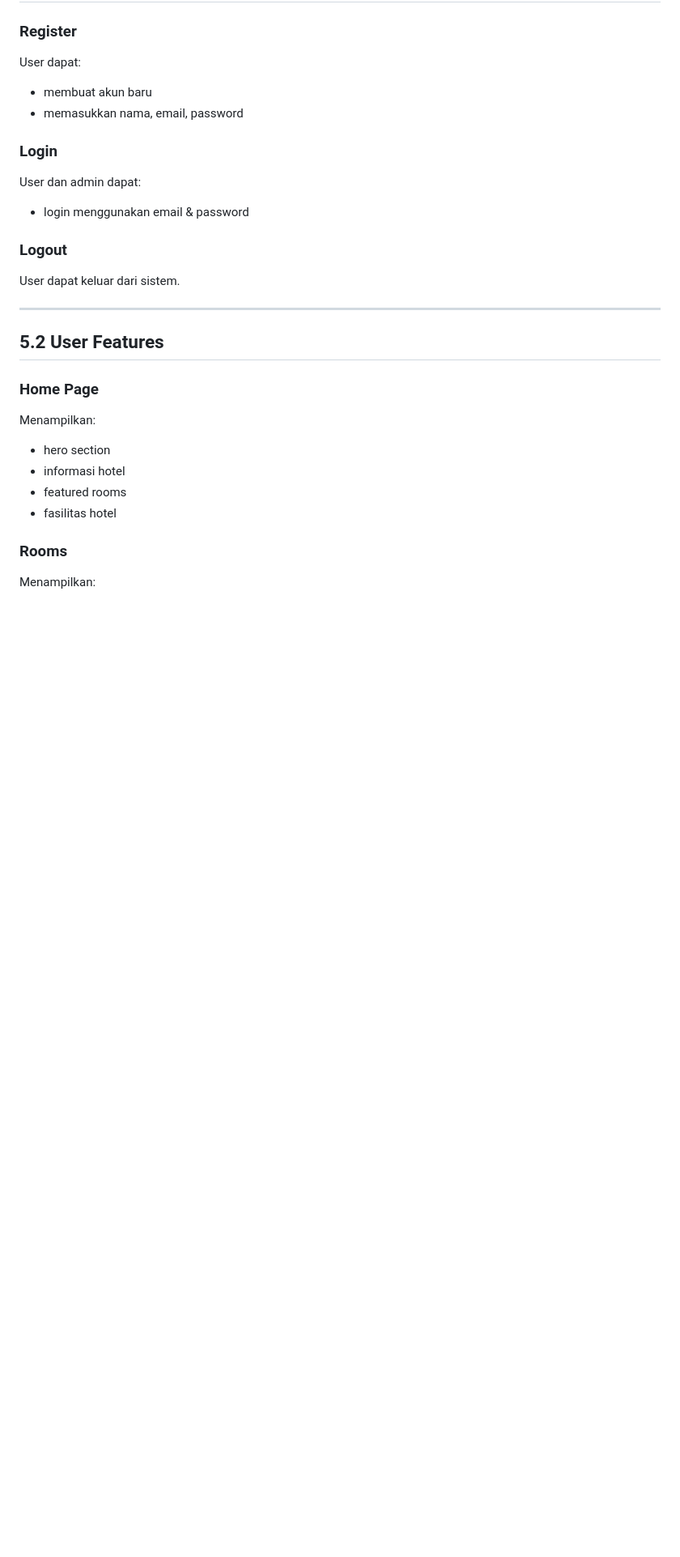
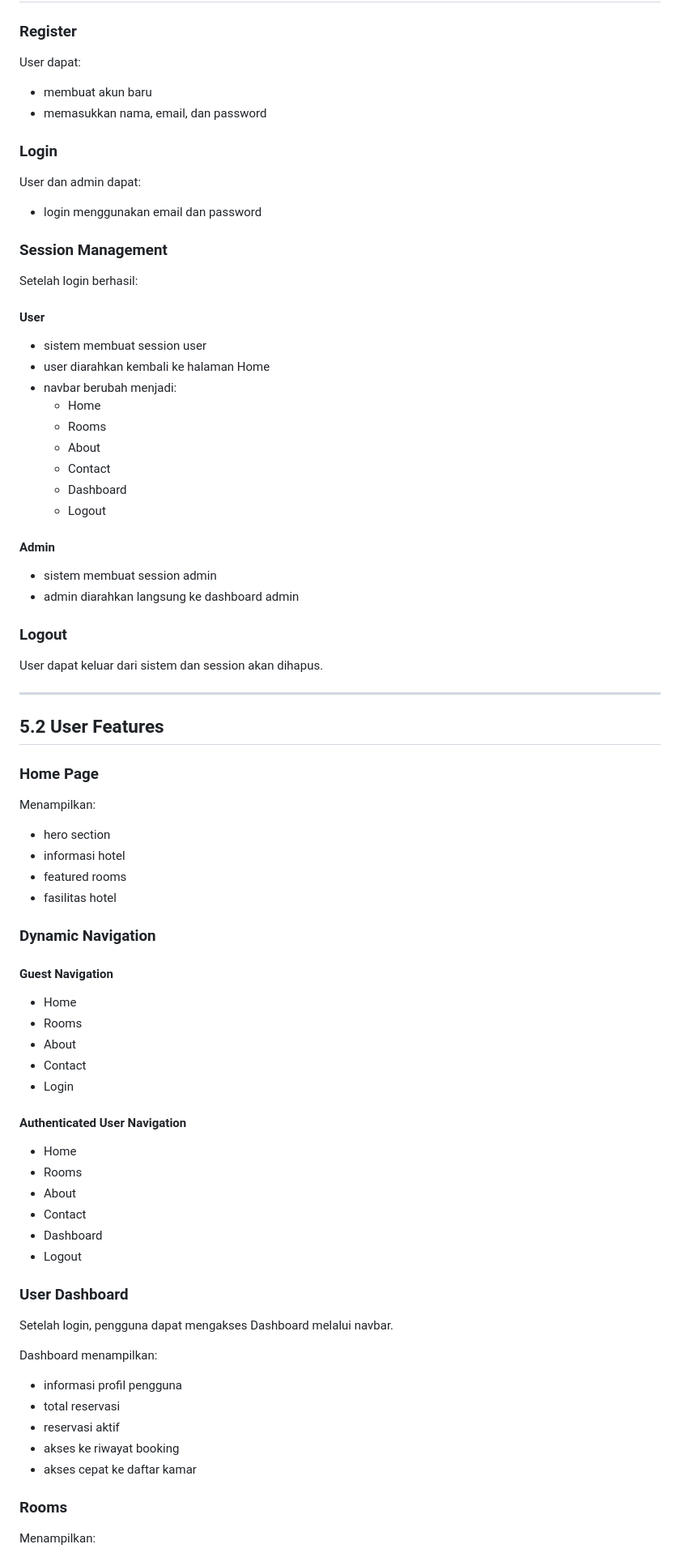
Before and after one commit to fobvsy/almaris-hotel, a Markdown page: prd.md, the part around one of its changes. Shown at 81% size. GitHub-like rendering; blank space fills up the shorter version.

```diff
--- a/prd.md
+++ b/prd.md
@@ -73,14 +75,33 @@ Pengguna yang mengelola:
 ### Register
 User dapat:
 - membuat akun baru
-- memasukkan nama, email, password
+- memasukkan nama, email, dan password
 
 ### Login
 User dan admin dapat:
-- login menggunakan email & password
+- login menggunakan email dan password
+
+### Session Management
+
+Setelah login berhasil:
+
+#### User
+- sistem membuat session user
+- user diarahkan kembali ke halaman Home
+- navbar berubah menjadi:
+  - Home
+  - Rooms
+  - About
+  - Contact
+  - Dashboard
+  - Logout
+
+#### Admin
+- sistem membuat session admin
+- admin diarahkan langsung ke dashboard admin
 
 ### Logout
-User dapat keluar dari sistem.
+User dapat keluar dari sistem dan session akan dihapus.
 
 ---
 
@@ -93,6 +114,34 @@ Menampilkan:
 - featured rooms
 - fasilitas hotel
 
+### Dynamic Navigation
+
+#### Guest Navigation
+- Home
+- Rooms
+- About
+- Contact
+- Login
+
+#### Authenticated User Navigation
+- Home
+- Rooms
+- About
+- Contact
+- Dashboard
+- Logout
+
+### User Dashboard
+
+Setelah login, pengguna dapat mengakses Dashboard melalui navbar.
+
+Dashboard menampilkan:
+- informasi profil pengguna
+- total reservasi
+- reservasi aktif
+- akses ke riwayat booking
+- akses cepat ke daftar kamar
+
 ### Rooms
 Menampilkan:
 - daftar kamar
```
Also changed, not shown: other parts of prd.md (+108 -17 lines).
